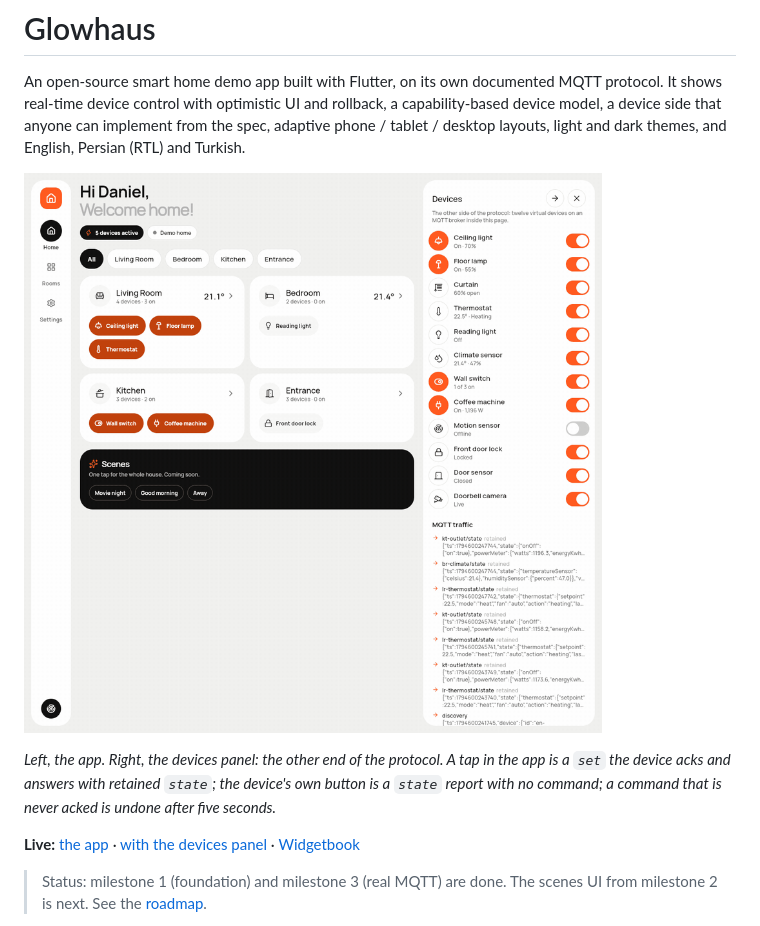
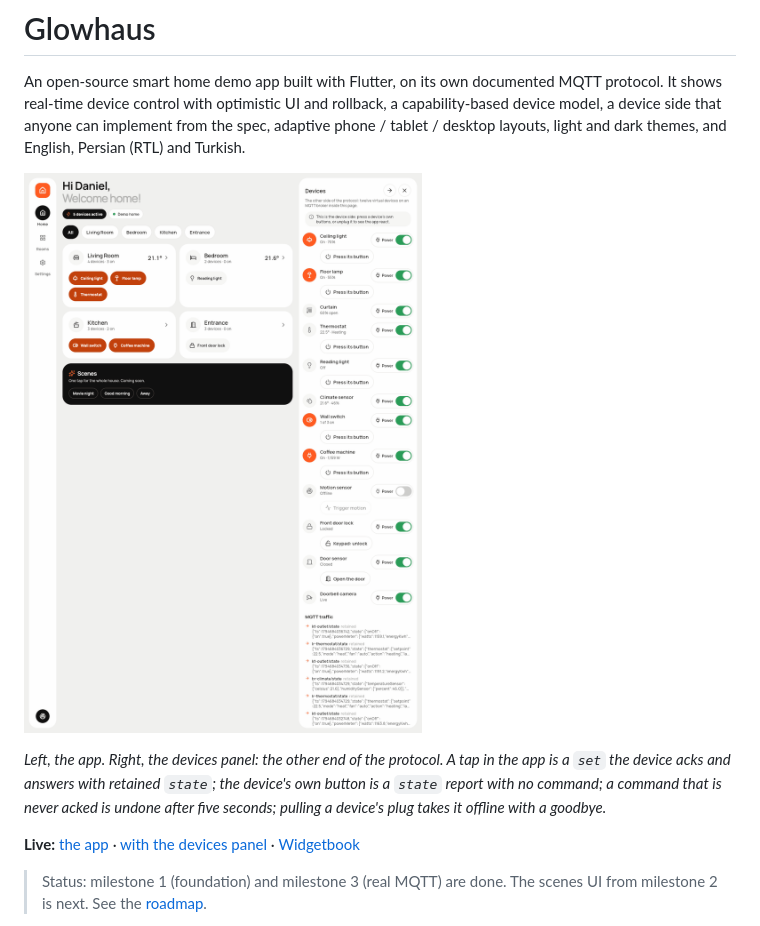
Before and after one commit to DannyMohajer/glowhaus, a Markdown page: README.md, the part around one of its changes. Rendered like a GitHub page; pictures changed too: docs/screenshots/demo.gif.

```diff
--- a/README.md
+++ b/README.md
@@ -11,7 +11,8 @@ dark themes, and English, Persian (RTL) and Turkish.
 *Left, the app. Right, the devices panel: the other end of the protocol. A
 tap in the app is a `set` the device acks and answers with retained
 `state`; the device's own button is a `state` report with no command; a
-command that is never acked is undone after five seconds.*
+command that is never acked is undone after five seconds; pulling a
+device's plug takes it offline with a goodbye.*
 
 **Live:** [the app](https://dannymohajer.github.io/glowhaus/)
 · [with the devices panel](https://dannymohajer.github.io/glowhaus/#/demo)
```
Also changed, not shown: other parts of README.md (+1 -1 lines), 1 other file.
